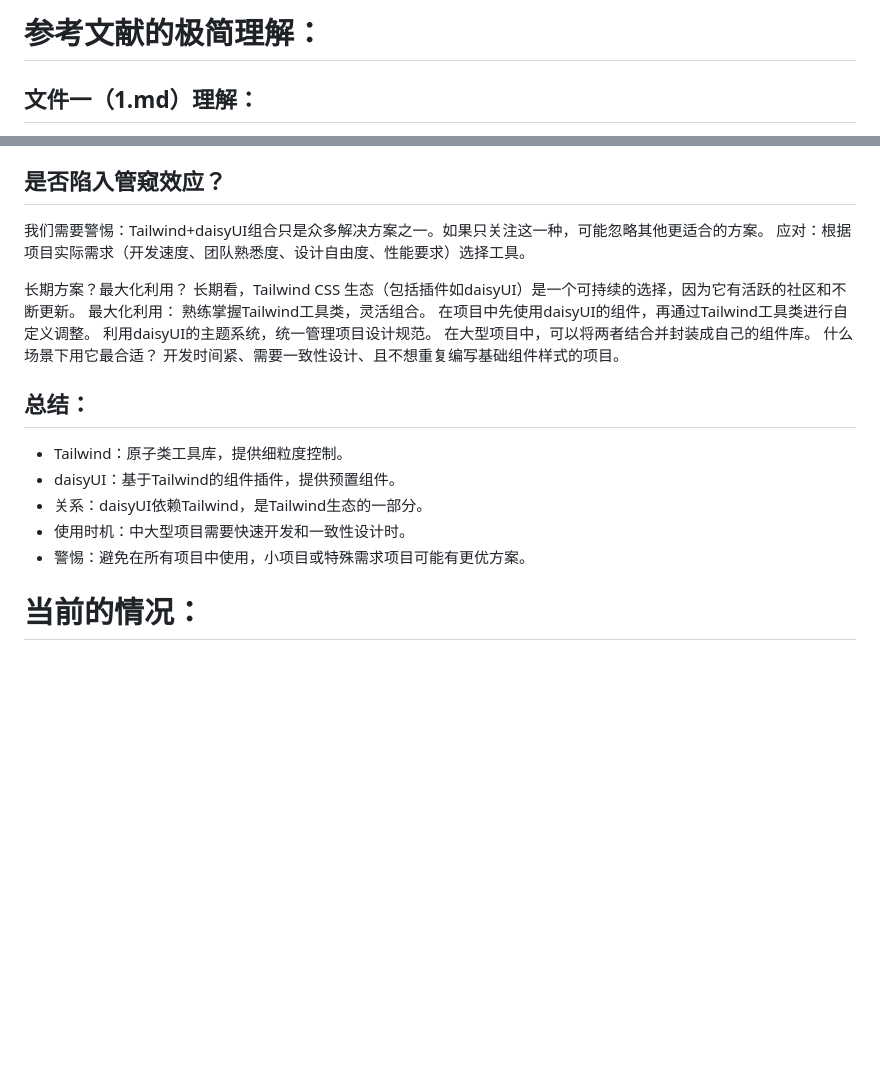
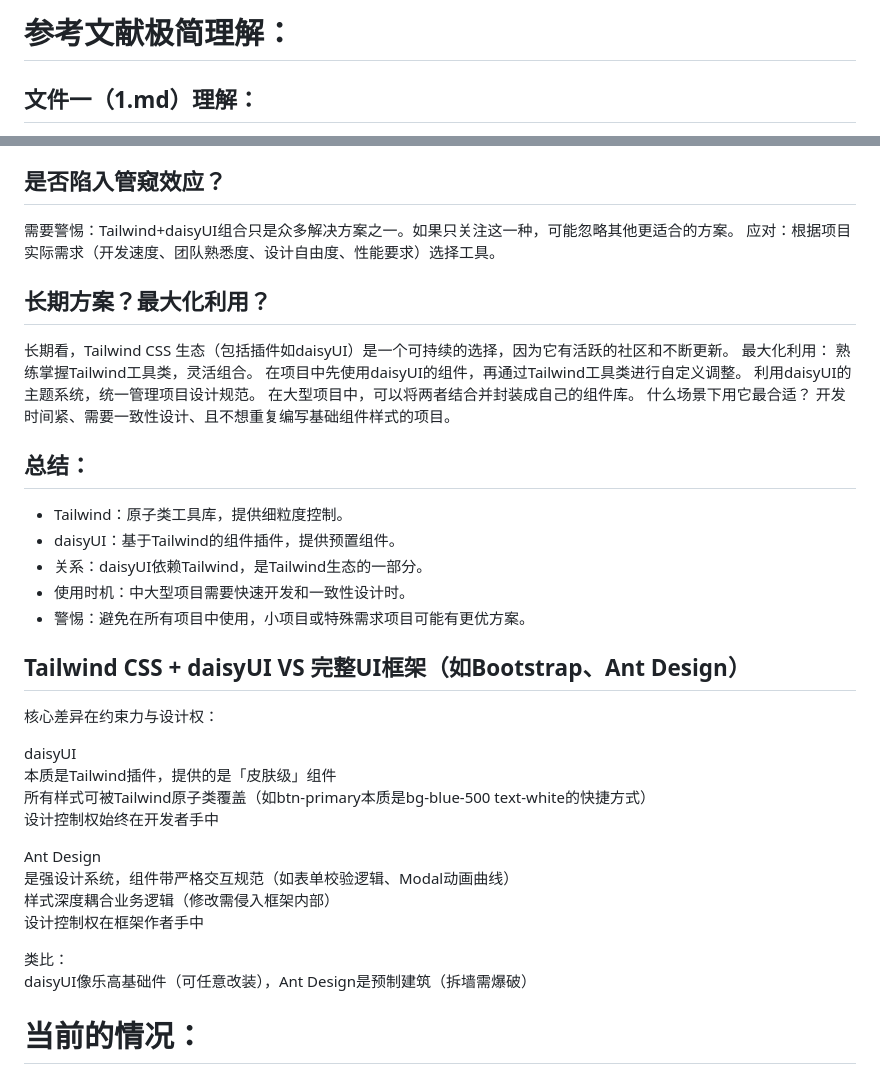
Before and after one commit to Lizevolving/tizi-airport, a Markdown page: progress.md, 2 parts joined by grey strips. Rendered like a GitHub page; blank space fills up the shorter version.

```diff
--- a/progress.md
+++ b/progress.md
@@ -1,5 +1,5 @@
 
-# 参考文献的极简理解：
+# 参考文献极简理解：
 
 ## 文件一（1.md）理解：
 **直击要害的产品推荐清单**。开门见山否定自建和免费方案，三刀砍向核心痛点：成本、安全、稳定性。随即抛出三个"性价比王者"——尔湾云、椰子云、疾风云，价格表详尽，测速图佐证。典型的"先破后立"营销文案，目标明确：让读者快速选择付费机场。
@@ -171,10 +171,11 @@ daisyUI：为Tailwind用户提供了一种快速构建一致性和常见组件
 如果项目对性能有极高要求（如需要极小的CSS体积），则手写CSS或使用原子类（Tailwind）按需构建可能是更优选择。
 
 ## 是否陷入管窥效应？
-我们需要警惕：Tailwind+daisyUI组合只是众多解决方案之一。如果只关注这一种，可能忽略其他更适合的方案。
+需要警惕：Tailwind+daisyUI组合只是众多解决方案之一。如果只关注这一种，可能忽略其他更适合的方案。
 应对：根据项目实际需求（开发速度、团队熟悉度、设计自由度、性能要求）选择工具。
 
-长期方案？最大化利用？
+
+## 长期方案？最大化利用？
 长期看，Tailwind CSS 生态（包括插件如daisyUI）是一个可持续的选择，因为它有活跃的社区和不断更新。
 最大化利用：
 熟练掌握Tailwind工具类，灵活组合。
@@ -192,6 +193,22 @@ daisyUI：为Tailwind用户提供了一种快速构建一致性和常见组件
 - 警惕：避免在所有项目中使用，小项目或特殊需求项目可能有更优方案。
 
 
+## Tailwind CSS + daisyUI VS 完整UI框架（如Bootstrap、Ant Design）
+
+核心差异在约束力与设计权：
+
+daisyUI
+本质是Tailwind插件，提供的是「皮肤级」组件
+所有样式可被Tailwind原子类覆盖（如btn-primary本质是bg-blue-500 text-white的快捷方式）
+设计控制权始终在开发者手中
+
+Ant Design
+是强设计系统，组件带严格交互规范（如表单校验逻辑、Modal动画曲线）
+样式深度耦合业务逻辑（修改需侵入框架内部）
+设计控制权在框架作者手中
+
+类比：
+daisyUI像乐高基础件（可任意改装），Ant Design是预制建筑（拆墙需爆破）
 
 
 
```
Also changed, not shown: other parts of progress.md (+3 -0 lines), README.md (+30 -20 lines).
